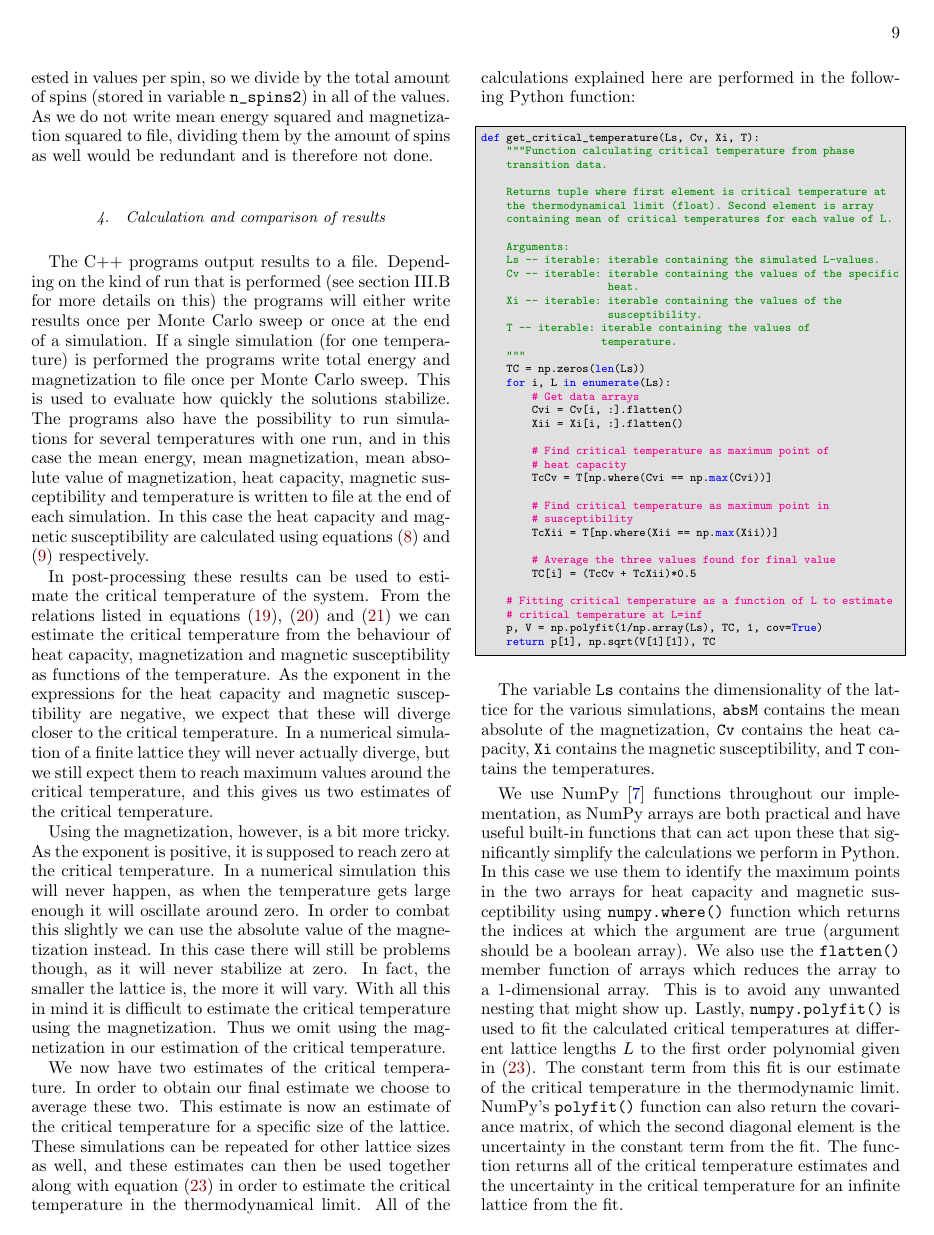
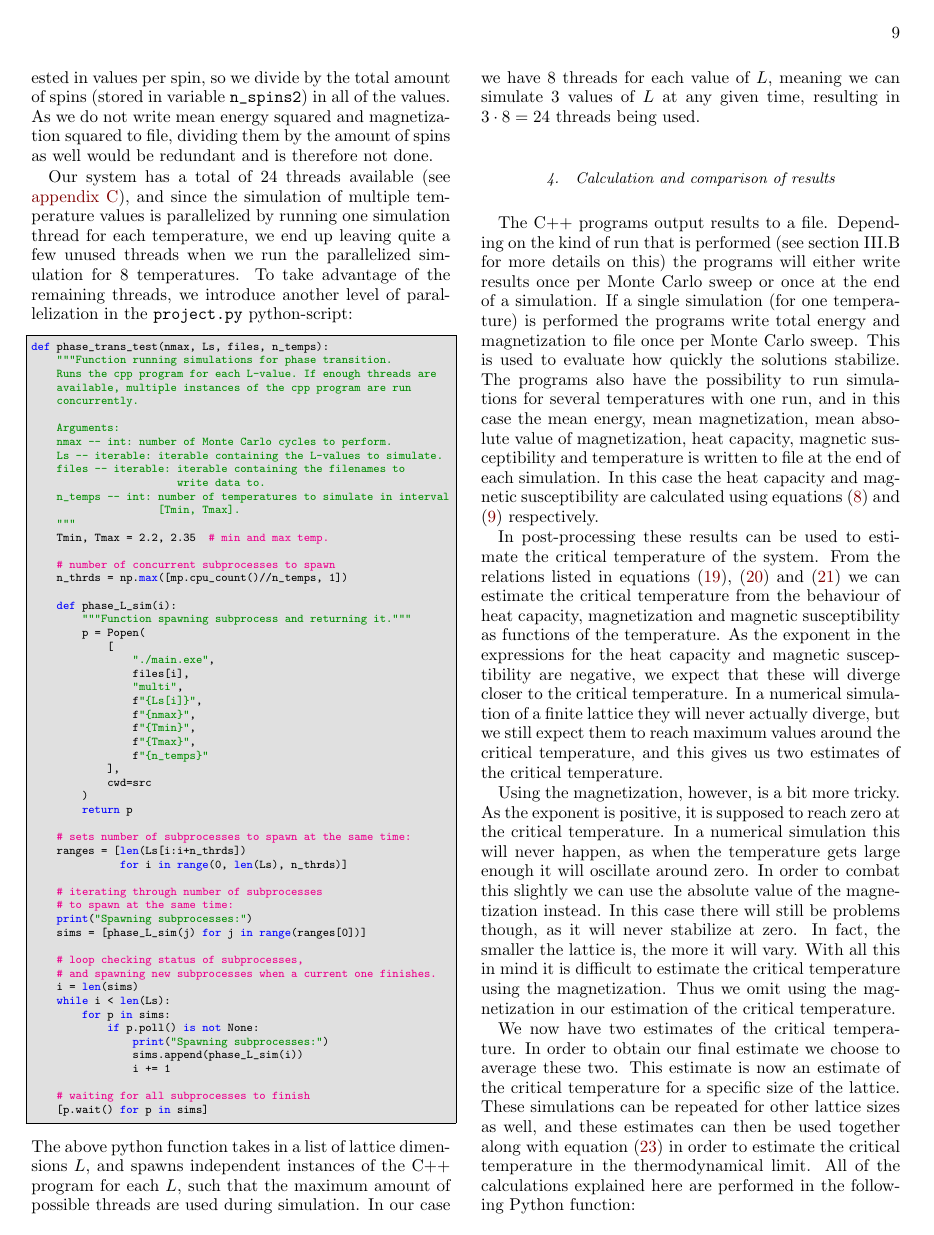
Before and after one commit to eivinsto/FYS3150_Project_4, a LaTeX paper (doc/FYS3150_Project_4.tex): page 9 of 21 before the commit and page 9 of 22 after it. Compiled offline with pdfLaTeX.

Commit message:
Added method description of python parallelization.

```diff
--- a/doc/FYS3150_Project_4.tex
+++ b/doc/FYS3150_Project_4.tex
@@ -796,6 +796,68 @@ The Armadillo \citep{Armadillo} vector \verb+average+ contains the values we nee
 
 When the averages are extracted from the vector, note that we multiply by a normalizing factor. This is because when calculating the varlues that are stored in \verb+average+ we have only added to their total in each Monte Carlo cycle. To actually get the average we need to divide by the amount of cycles, which is what is done by multiplying with the normalizing factor. Also note that we are interested in values per spin, so we divide by the total amount of spins (stored in variable \verb+n_spins2+) in all of the values. As we do not write mean energy squared and magnetization squared to file, dividing them by the amount of spins as well would be redundant and is therefore not done.
 
+Our system has a total of \(24\) threads available (see \hyperref[C]{appendix C}), and since the simulation of multiple temperature values is parallelized by running one simulation thread for each temperature, we end up leaving quite a few unused threads when we run the parallelized simulation for \(8\) temperatures. To take advantage of the remaining threads, we introduce another level of parallelization in the \verb+project.py+ python-script:
+\begin{python}
+def phase_trans_test(nmax, Ls, files, n_temps):
+    """Function running simulations for phase transition.
+    Runs the cpp program for each L-value. If enough threads are
+    available, multiple instances of the cpp program are run
+    concurrently.
+
+    Arguments:
+    nmax -- int: number of Monte Carlo cycles to perform.
+    Ls -- iterable: iterable containing the L-values to simulate.
+    files -- iterable: iterable containing the filenames to
+    				   write data to.
+    n_temps -- int: number of temperatures to simulate in interval
+                    [Tmin, Tmax].
+    """
+    Tmin, Tmax = 2.2, 2.35  # min and max temp.
+
+    # number of concurrent subprocesses to spawn
+    n_thrds = np.max([mp.cpu_count()//n_temps, 1])
+
+    def phase_L_sim(i):
+        """Function spawning subprocess and returning it."""
+        p = Popen(
+            [
+                "./main.exe",
+                files[i],
+                "multi",
+                f"{Ls[i]}",
+                f"{nmax}",
+                f"{Tmin}",
+                f"{Tmax}",
+                f"{n_temps}"
+            ],
+            cwd=src
+        )
+        return p
+
+    # sets number of subprocesses to spawn at the same time:
+    ranges = [len(Ls[i:i+n_thrds])
+    		  for i in range(0, len(Ls), n_thrds)]
+
+    # iterating through number of subprocesses
+    # to spawn at the same time:
+    print("Spawning subprocesses:")
+    sims = [phase_L_sim(j) for j in range(ranges[0])]
+
+    # loop checking status of subprocesses,
+    # and spawning new subprocesses when a current one finishes.
+    i = len(sims)
+    while i < len(Ls):
+        for p in sims:
+            if p.poll() is not None:
+                print("Spawning subprocesses:")
+                sims.append(phase_L_sim(i))
+                i += 1
+
+    # waiting for all subprocesses to finish
+    [p.wait() for p in sims]
+\end{python}
+The above python function takes in a list of lattice dimensions \(L\), and spawns independent instances of the C++ program for each \(L\), such that the maximum amount of possible threads are used during simulation. In our case we have \(8\) threads for each value of \(L\), meaning we can simulate \(3\) values of \(L\) at any given time, resulting in \(3\cdot 8 = 24\) threads being used.
+
 \subsubsection{Calculation and comparison of results} \label{sec:III:a:iv}
 
 The C++ programs output results to a file. Depending on the kind of run that is performed (see section \hyperref[sec:III:b]{III.B} for more details on this) the programs will either write results once per Monte Carlo sweep or once at the end of a simulation. If a single simulation (for one temperature) is performed the programs write total energy and magnetization to file once per Monte Carlo sweep. This is used to evaluate how quickly the solutions stabilize. The programs also have the possibility to run simulations for several temperatures with one run, and in this case the mean energy, mean magnetization, mean absolute value of magnetization, heat capacity, magnetic susceptibility and temperature is written to file at the end of each simulation. In this case the heat capacity and magnetic susceptibility are calculated using equations \eqref{eq:heat_capacity} and \eqref{eq:magnetic_susceptibility} respectively.
```
